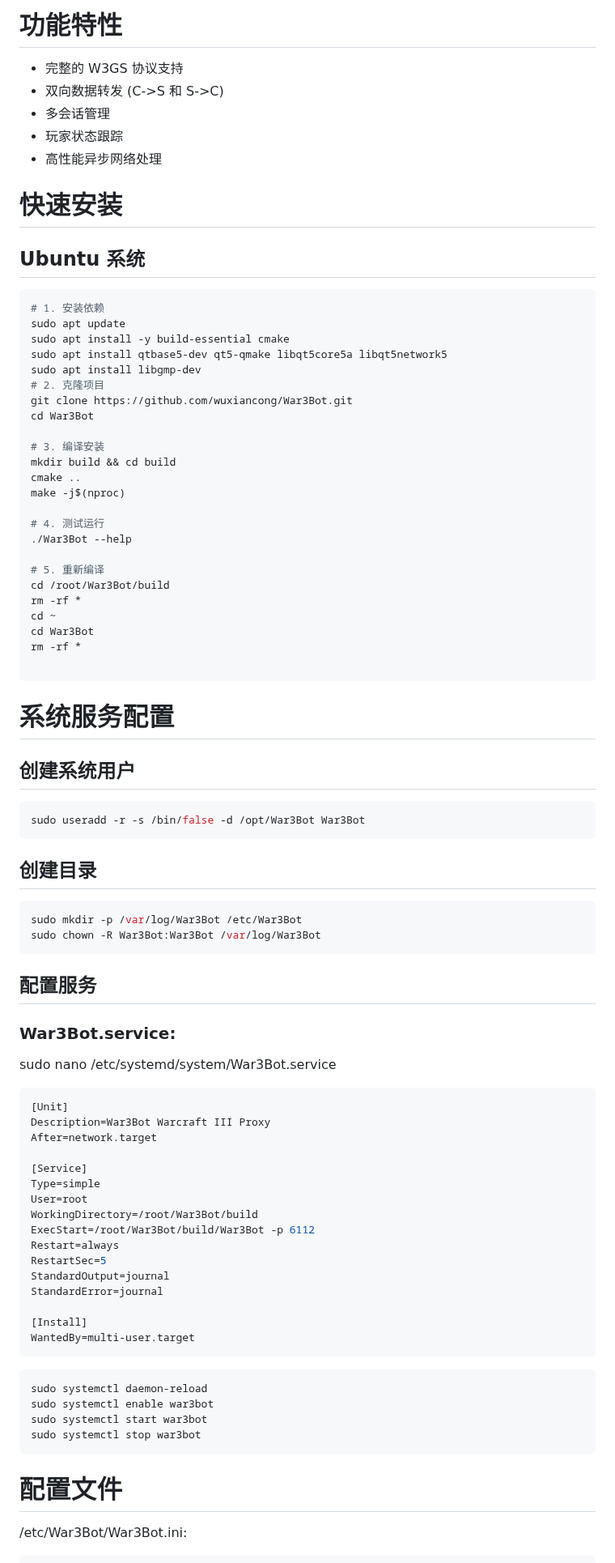
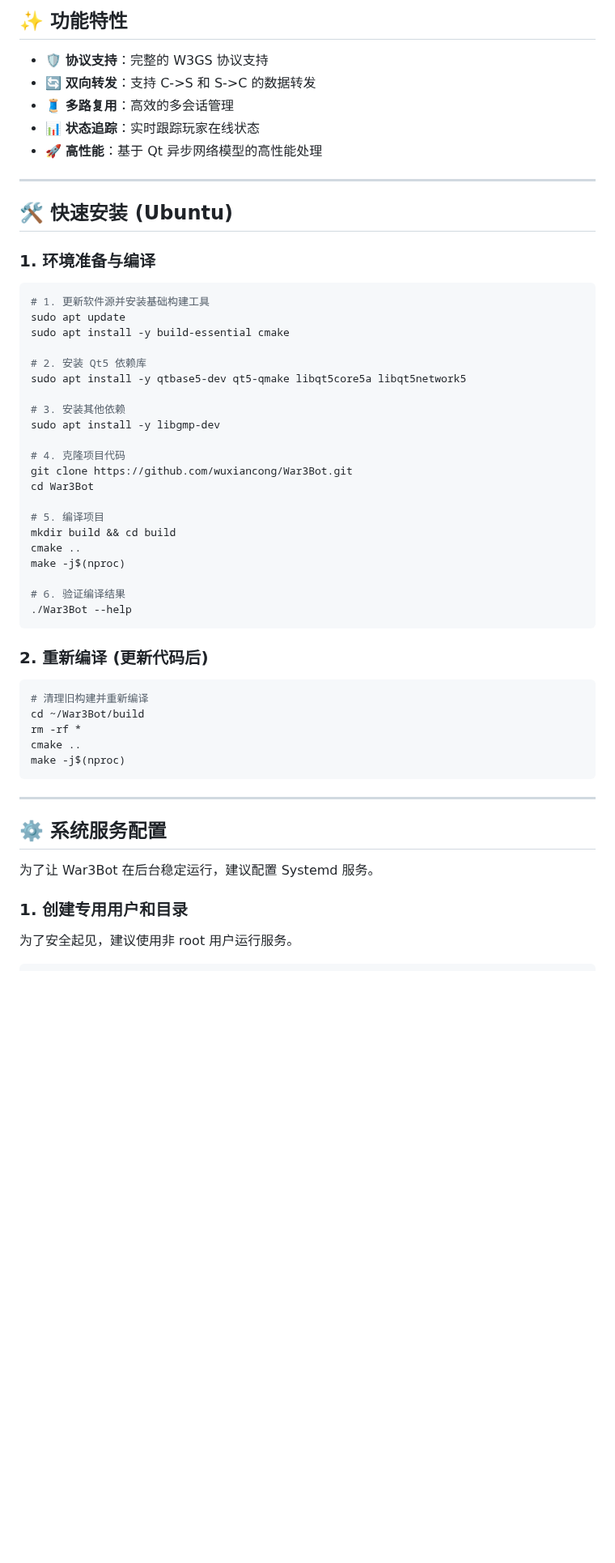
Before and after one commit to wuxiancong/War3Bot, a Markdown page: README.md, the part around one of its changes. Shown at 81% size. Rendered like a GitHub page; blank space fills up the shorter version.

````diff
--- a/README.md
+++ b/README.md
@@ -10,81 +17,61 @@ War3Bot 是一个专为《魔兽争霸 III》设计的游戏会话代理服务
 ```
 
-# 功能特性
+## ✨ 功能特性
 
-- 完整的 W3GS 协议支持
-- 双向数据转发 (C->S 和 S->C)
-- 多会话管理
-- 玩家状态跟踪
-- 高性能异步网络处理
+*   🛡️ **协议支持**：完整的 W3GS 协议支持
+*   🔄 **双向转发**：支持 C->S 和 S->C 的数据转发
+*   🧵 **多路复用**：高效的多会话管理
+*   📊 **状态追踪**：实时跟踪玩家在线状态
+*   🚀 **高性能**：基于 Qt 异步网络模型的高性能处理
 
-# 快速安装
+---
 
-## Ubuntu 系统
+## 🛠️ 快速安装 (Ubuntu)
+
+### 1. 环境准备与编译
 
 ```bash
-# 1. 安装依赖
+# 1. 更新软件源并安装基础构建工具
 sudo apt update
 sudo apt install -y build-essential cmake
-sudo apt install qtbase5-dev qt5-qmake libqt5core5a libqt5network5
-sudo apt install libgmp-dev
-# 2. 克隆项目
+
+# 2. 安装 Qt5 依赖库
+sudo apt install -y qtbase5-dev qt5-qmake libqt5core5a libqt5network5
+
+# 3. 安装其他依赖
+sudo apt install -y libgmp-dev
+
+# 4. 克隆项目代码
 git clone https://github.com/wuxiancong/War3Bot.git
 cd War3Bot
 
-# 3. 编译安装
+# 5. 编译项目
 mkdir build && cd build
 cmake ..
 make -j$(nproc)
 
-# 4. 测试运行
+# 6. 验证编译结果
 ./War3Bot --help
-
-# 5. 重新编译
-cd /root/War3Bot/build
-rm -rf *
-cd ~
-cd War3Bot
-rm -rf *
-
-```
-# 系统服务配置
-## 创建系统用户
-```bash
-sudo useradd -r -s /bin/false -d /opt/War3Bot War3Bot
-```
-## 创建目录
-```bash
-sudo mkdir -p /var/log/War3Bot /etc/War3Bot
-sudo chown -R War3Bot:War3Bot /var/log/War3Bot
-```
-## 配置服务
-### War3Bot.service:
-sudo nano /etc/systemd/system/War3Bot.service
-```bash
-[Unit]
-Description=War3Bot Warcraft III Proxy
-After=network.target
-
-[Service]
-Type=simple
-User=root
-WorkingDirectory=/root/War3Bot/build
-ExecStart=/root/War3Bot/build/War3Bot -p 6112
-Restart=always
-RestartSec=5
-StandardOutput=journal
-StandardError=journal
-
-[Install]
-WantedBy=multi-user.target
 ```
 
+### 2. 重新编译 (更新代码后)
+
 ```bash
-sudo systemctl daemon-reload
-sudo systemctl enable war3bot
-sudo systemctl start war3bot
-sudo systemctl stop war3bot
+# 清理旧构建并重新编译
+cd ~/War3Bot/build
+rm -rf *
+cmake ..
+make -j$(nproc)
 ```
-# 配置文件
-/etc/War3Bot/War3Bot.ini:
+
+---
+
+## ⚙️ 系统服务配置
+
+为了让 War3Bot 在后台稳定运行，建议配置 Systemd 服务。
+
+### 1. 创建专用用户和目录
+
+为了安全起见，建议使用非 root 用户运行服务。
+
 ```bash
````
Also changed, not shown: other parts of README.md (+205 -166 lines).
